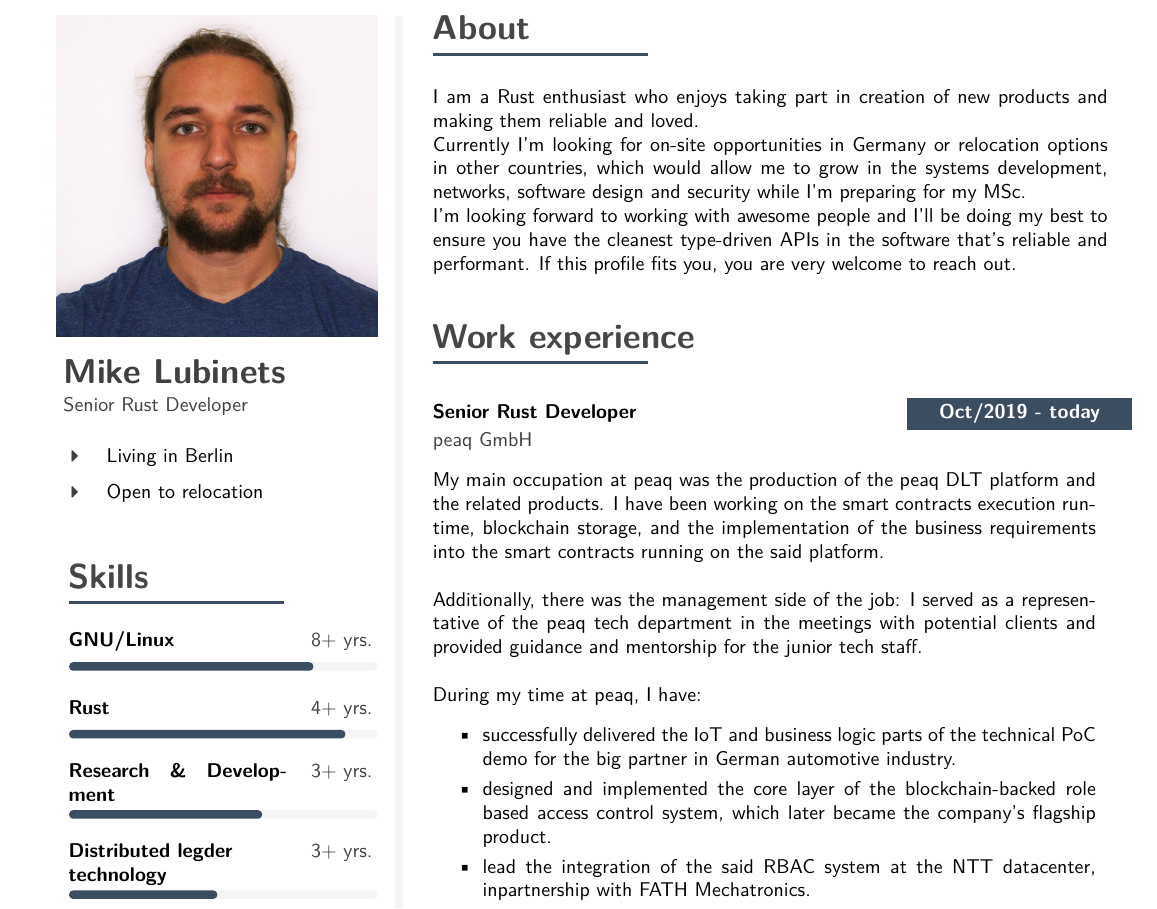
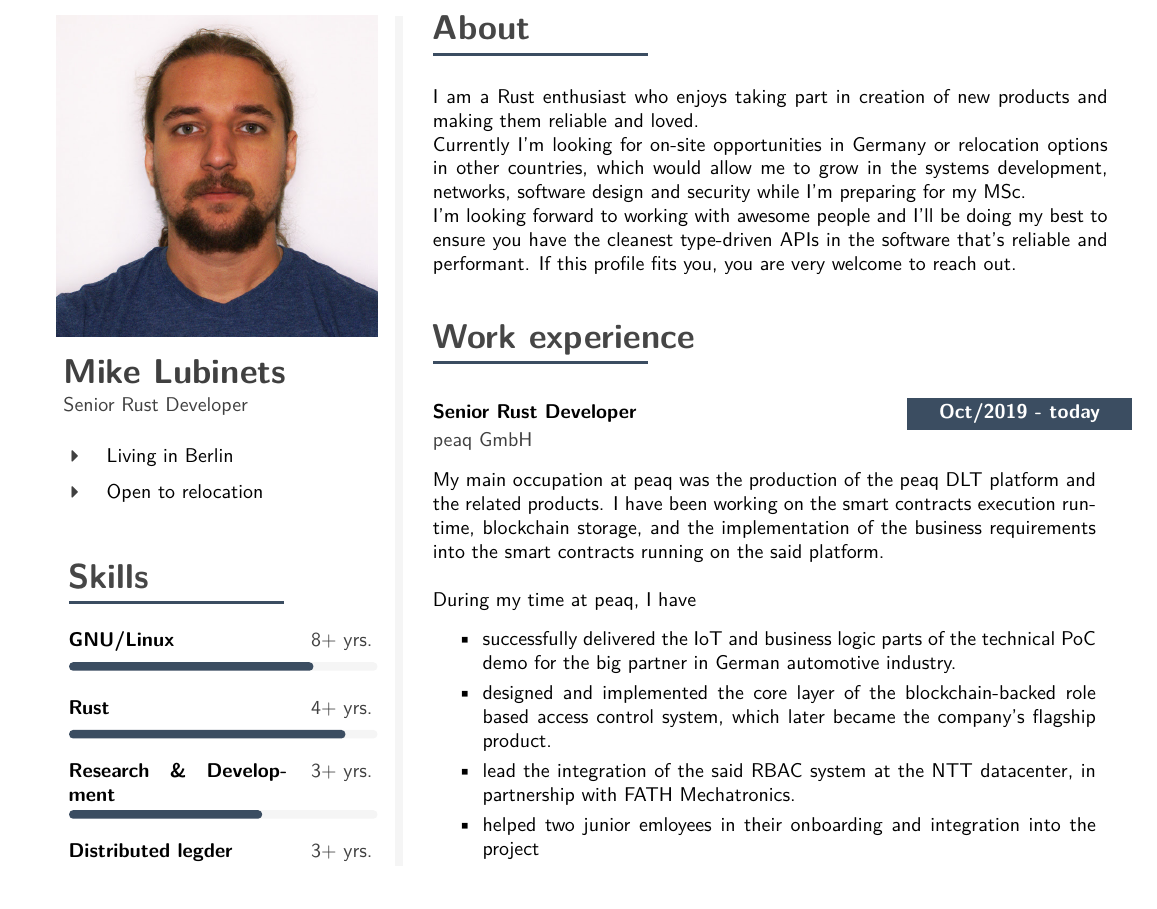
Before and after one commit to mersinvald/cv, a LaTeX CV (cv.tex): part of page 1 of 4 before the commit and part of page 1 of 3 after it, cut so that both start at the same text. Compiled offline with pdfLaTeX.

Commit message:
reduce accent on the management stuff at peaq

```diff
--- a/cv.tex
+++ b/cv.tex
@@ -547,16 +547,13 @@
 		products. I have been working on the smart contracts execution runtime, blockchain storage,
 		and the implementation of the business requirements into the smart contracts running on the said platform.
 		\vfill\null
-        Additionally, there was the management side of the job: I served as a representative of the
-        peaq tech department in the meetings with potential clients and provided guidance and mentorship for the junior tech
-		staff.
-		\vfill\null
-		During my time at peaq, I have:
+		During my time at peaq, I have
 		\begin{itemize}
 			\setlength\itemsep{-0.1em}
 			\item successfully delivered the IoT and business logic parts of the technical PoC demo for the big partner in German automotive industry.
 			\item designed and implemented the core layer of the blockchain-backed role based access control system, which later became the company's flagship product.
-			\item lead the integration of the said RBAC system at the NTT datacenter, inpartnership with FATH Mechatronics.
+			\item lead the integration of the said RBAC system at the NTT datacenter, in partnership with FATH Mechatronics.
+			\item helped two junior emloyees in their onboarding and integration into the project
 			\item been a part of the great hard-working team, which didn't miss a single tight deadline (and there were many!)
 		\end{itemize}
 		\textit{Technical Stack}: Rust, C++, CLang Sanitizers, Exonum, RocksDB, GitLab CI, Docker
```
